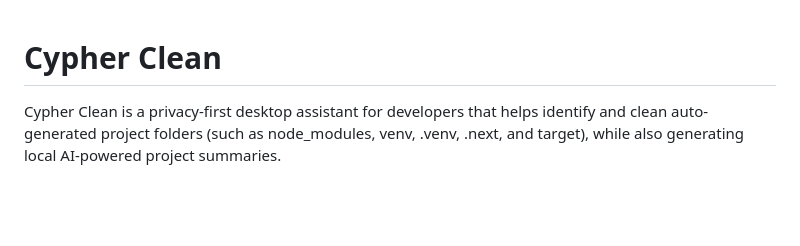
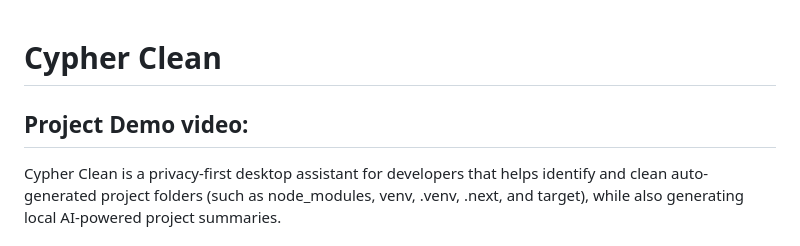
Before and after one commit to Tharindu-Nimsara/Cypher-Clean, a Markdown page: README.md, the part around the change. GitHub-like rendering; blank space fills up the shorter version.

Commit message:
Add demo video section to README

```diff
--- a/README.md
+++ b/README.md
@@ -1,4 +1,6 @@
 # Cypher Clean
+
+## Project Demo video:
 
 Cypher Clean is a privacy-first desktop assistant for developers that helps identify and clean auto-generated project folders (such as node_modules, venv, .venv, .next, and target), while also generating local AI-powered project summaries.
 
```
